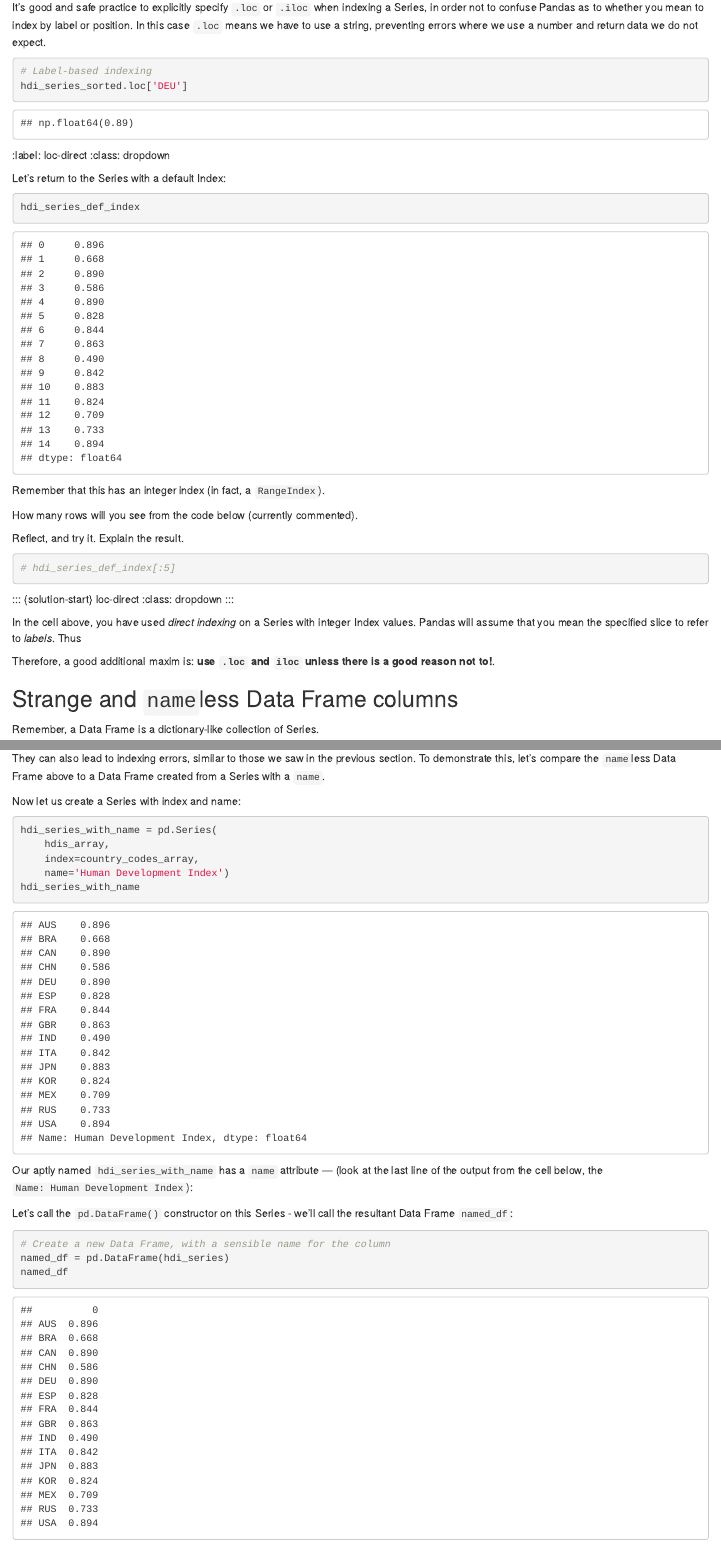
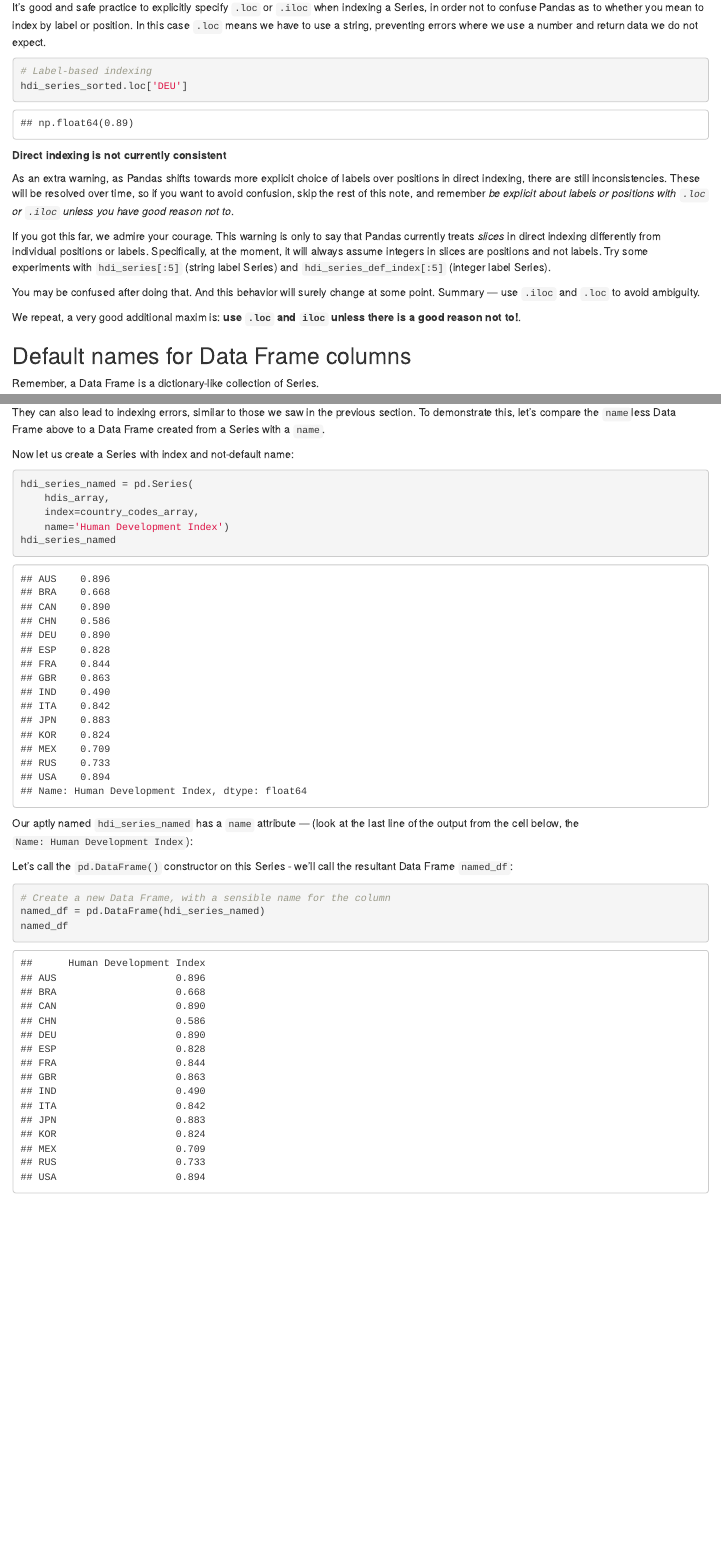
Before and after one commit to ASPP-pandas-tutorials/pandas_from_numpy, an R Markdown document (0_1_to_loc_or_iloc.Rmd): the page in a window 1100 px wide, from 11740 px down, and a second part further down, joined at a grey line. Rendered offline with R 4.5, knitr and Pandoc, with nearby package versions; some code elsewhere in the file could not run offline.

````diff
--- a/0_1_to_loc_or_iloc.Rmd
+++ b/0_1_to_loc_or_iloc.Rmd
@@ -6,7 +6,7 @@
       extension: .Rmd
       format_name: rmarkdown
       format_version: '1.2'
-      jupytext_version: 1.16.6
+      jupytext_version: 1.17.1
   kernelspec:
     display_name: Python 3 (ipykernel)
     language: python
@@ -597,47 +598,23 @@
 hdi_series_sorted.loc['DEU']
 ```
 
-::: {exercise-start}
-:label: loc-direct
-:class: dropdown
+::: warning
+
+**Direct indexing is not currently consistent**
+
+As an extra warning, as Pandas shifts towards more explicit choice of labels over positions in direct indexing, there are still inconsistencies.  These will be resolved over time, so if you want to avoid confusion, skip the rest of this note, and remember *be explicit about labels or positions with `.loc` or `.iloc` unless you have good reason not to*.
+
+If you got this far, we admire your courage.  This warning is only to say that Pandas currently treats *slices* in direct indexing differently from individual positions or labels.  Specifically, at the moment, it will always assume integers in slices are positions and not labels.  Try some experiments with `hdi_series[:5]` (string label Series) and `hdi_series_def_index[:5]` (integer label Series).
+
+You may be confused after doing that.  And this behavior will surely change at some point.  Summary — use `.iloc` and `.loc` to avoid ambiguity.
+
 :::
 
-Let's return to the Series with a default Index:
-
-```{python}
-hdi_series_def_index
-```
-
-Remember that this has an integer index (in fact, a `RangeIndex`).
-
-How many rows will you see from the code below (currently commented).
-
-Reflect, and try it.  Explain the result.
-
-```{python}
-# hdi_series_def_index[:5]
-```
-
-::: {exercise-end}
-:::
-
-::: {solution-start} loc-direct
-:class: dropdown
-:::
-
-In the cell above, you have used *direct indexing* on a Series with integer
-Index values.  Pandas will assume that you mean the specified slice to refer to
-*labels*.  Thus
-
-::: {solution-end}
-:::
+We repeat, a very good additional maxim is: **use `.loc` and `iloc` unless
+there is a good reason not to!**.
 
 
-Therefore, a good additional maxim is: **use `.loc` and `iloc` unless there is
-a good reason not to!**.
-
-
-## Strange and `name`less Data Frame columns
+## Default names for Data Frame columns
 
 Remember, a Data Frame is a dictionary-like collection of Series.
 
@@ -702,17 +679,17 @@
 section. To demonstrate this, let's compare the `name`less Data Frame above to
 a Data Frame created from a Series with a `name`.
 
-Now let us create a Series with index and name:
+Now let us create a Series with index and not-default name:
 
 ```{python}
-hdi_series_with_name = pd.Series(
+hdi_series_named = pd.Series(
     hdis_array,
     index=country_codes_array,
     name='Human Development Index')
-hdi_series_with_name
+hdi_series_named
 ```
 
-Our aptly named `hdi_series_with_name` has a `name` attribute — (look at the
+Our aptly named `hdi_series_named` has a `name` attribute — (look at the
 last line of the output from the cell below, the `Name: Human Development
 Index`):
 
@@ -721,7 +698,7 @@
 
 ```{python}
 # Create a new Data Frame, with a sensible name for the column
-named_df = pd.DataFrame(hdi_series)
+named_df = pd.DataFrame(hdi_series_named)
 named_df
 ```
 
````
Also changed, not shown: 0_2_pandas_dataframes_attributes_methods.Rmd (+1 -1 lines), 0_1_to_loc_or_iloc.Rmd (33 more changed lines).
